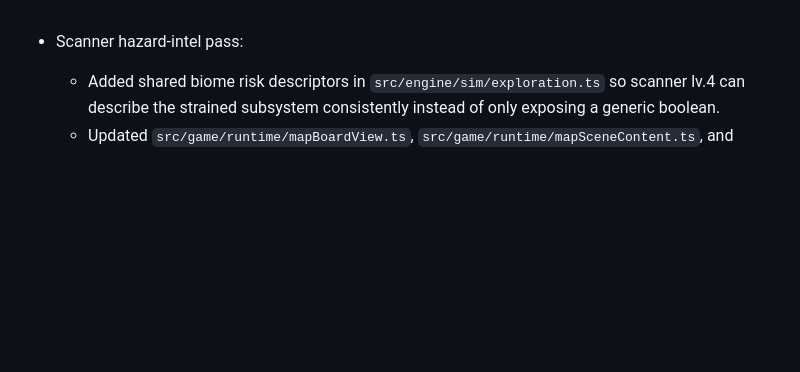
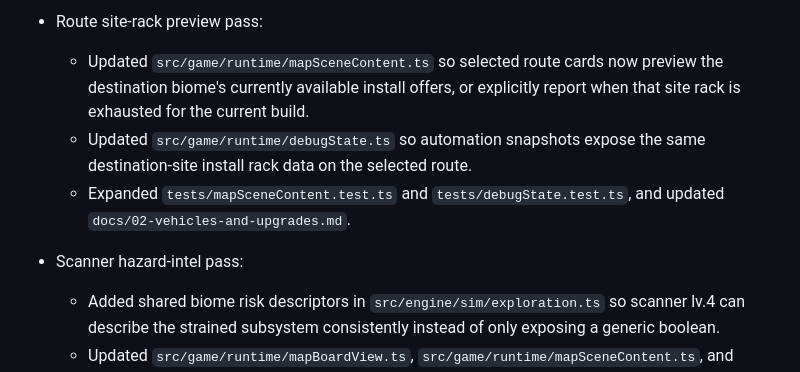
Before and after one commit to akofink/deeper-trail, a Markdown page: progress.md, the part around the change. GitHub-like rendering; blank space fills up the shorter version.

Commit message:
Document route site rack previews

```diff
--- a/progress.md
+++ b/progress.md
@@ -1,3 +1,8 @@
+- Route site-rack preview pass:
+  - Updated `src/game/runtime/mapSceneContent.ts` so selected route cards now preview the destination biome's currently available install offers, or explicitly report when that site rack is exhausted for the current build.
+  - Updated `src/game/runtime/debugState.ts` so automation snapshots expose the same destination-site install rack data on the selected route.
+  - Expanded `tests/mapSceneContent.test.ts` and `tests/debugState.test.ts`, and updated `docs/02-vehicles-and-upgrades.md`.
+
 - Scanner hazard-intel pass:
   - Added shared biome risk descriptors in `src/engine/sim/exploration.ts` so scanner lv.4 can describe the strained subsystem consistently instead of only exposing a generic boolean.
   - Updated `src/game/runtime/mapBoardView.ts`, `src/game/runtime/mapSceneContent.ts`, and `src/game/runtime/debugState.ts` so route-board risk markers now encode subsystem-specific hazard strain, selected-route cards show explicit hazard previews, and automation snapshots export the same preview details.
```
Also changed, not shown: docs/02-vehicles-and-upgrades.md (+1 -0 lines).
